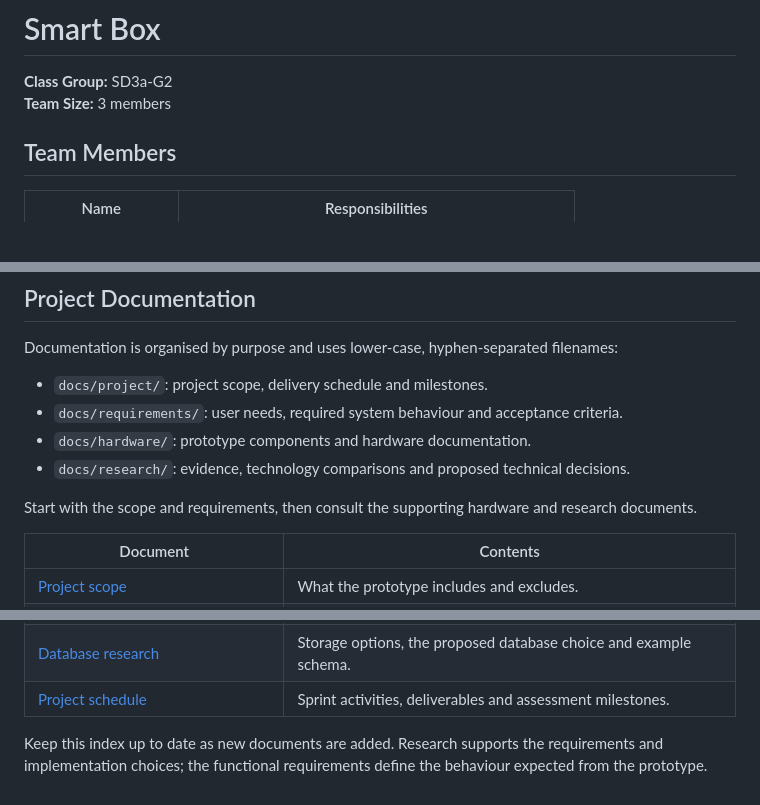
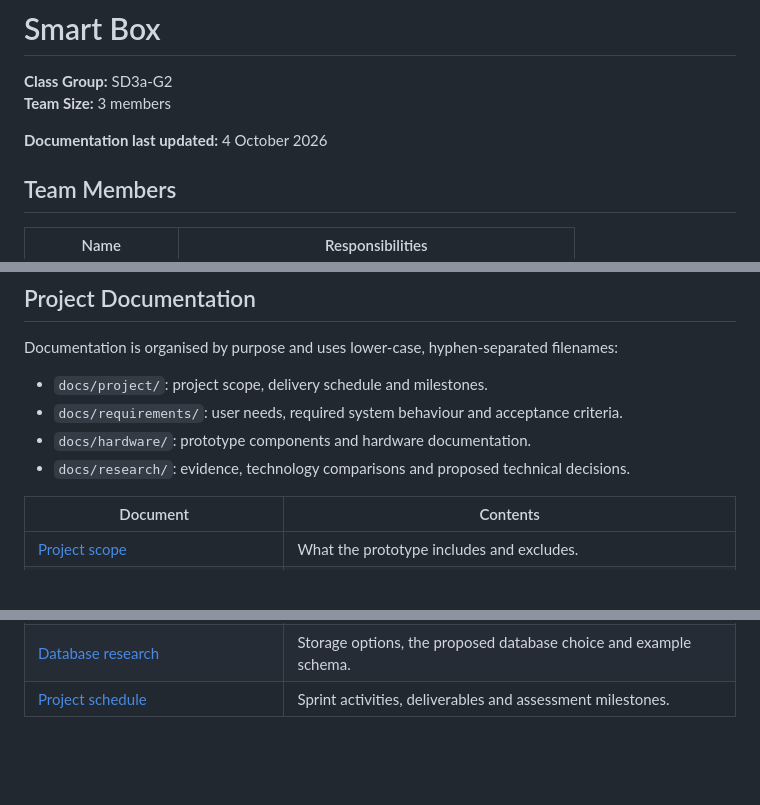
Before and after one commit to nikitsya/Smart-Box, a Markdown page: README.md, 3 parts joined by grey strips. Rendered like a GitHub page; blank space fills up the shorter version.

Commit message:
Add last updated date to README

```diff
--- a/README.md
+++ b/README.md
@@ -2,6 +2,8 @@
 
 **Class Group:** SD3a-G2
 **Team Size:** 3 members
+
+**Documentation last updated:** 4 October 2026
 
 ## Team Members
 
@@ -45,8 +47,6 @@ Documentation is organised by purpose and uses lower-case, hyphen-separated file
 - `docs/hardware/`: prototype components and hardware documentation.
 - `docs/research/`: evidence, technology comparisons and proposed technical decisions.
 
-Start with the scope and requirements, then consult the supporting hardware and research documents.
-
 | Document                                                                              | Contents                                                                  |
 |---------------------------------------------------------------------------------------|---------------------------------------------------------------------------|
 | [Project scope](docs/project/project-scope.md)                                        | What the prototype includes and excludes.                                 |
@@ -56,6 +56,3 @@ Start with the scope and requirements, then consult the supporting hardware and
 | [Sensor research](docs/research/sensor-research.md)                                   | Monitoring context, sensor comparison and proposed temperature logic.     |
 | [Database research](docs/research/database-research.md)                               | Storage options, the proposed database choice and example schema.         |
 | [Project schedule](docs/project/project-schedule.md)                                  | Sprint activities, deliverables and assessment milestones.                |
-
-Keep this index up to date as new documents are added. Research supports the requirements and implementation choices;
-the functional requirements define the behaviour expected from the prototype.
```
